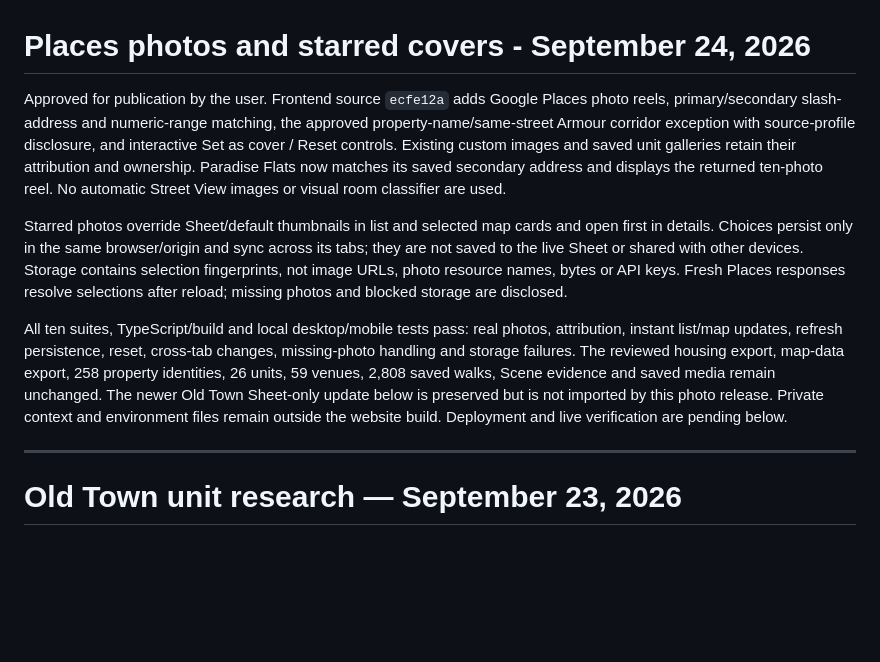
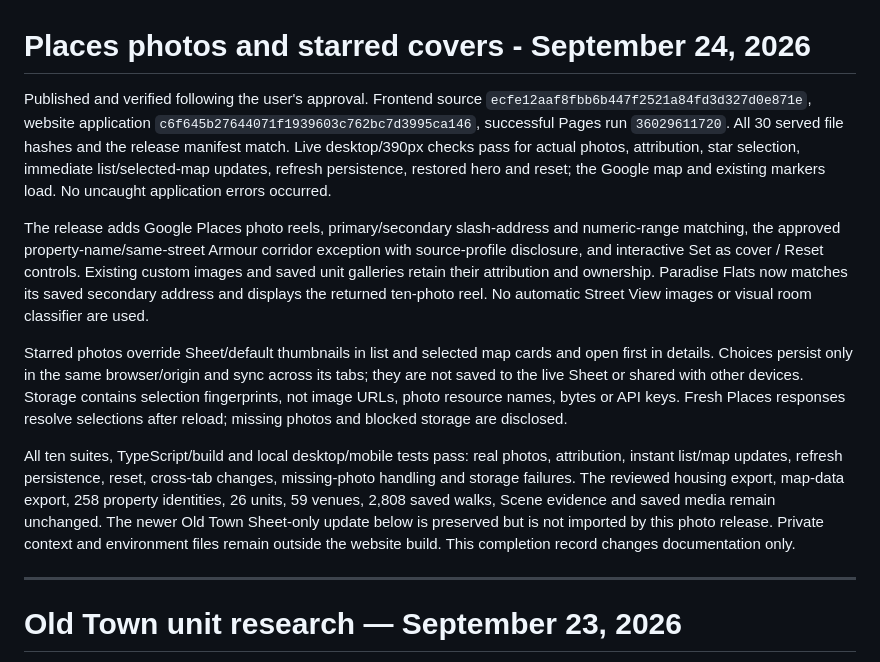
Before and after one commit to itsCLOUDDDDDD/kcmo-apartment-map, a Markdown page: docs/CURRENT-STATUS.md, the part around the change. Rendered like a GitHub page; blank space fills up the shorter version.

Commit message:
Record verified Places photos and cover-selection release

```diff
--- a/docs/CURRENT-STATUS.md
+++ b/docs/CURRENT-STATUS.md
@@ -1,10 +1,12 @@
 # Places photos and starred covers - September 24, 2026
 
-Approved for publication by the user. Frontend source `ecfe12a` adds Google Places photo reels, primary/secondary slash-address and numeric-range matching, the approved property-name/same-street Armour corridor exception with source-profile disclosure, and interactive Set as cover / Reset controls. Existing custom images and saved unit galleries retain their attribution and ownership. Paradise Flats now matches its saved secondary address and displays the returned ten-photo reel. No automatic Street View images or visual room classifier are used.
+Published and verified following the user's approval. Frontend source `ecfe12aaf8fbb6b447f2521a84fd3d327d0e871e`, website application `c6f645b27644071f1939603c762bc7d3995ca146`, successful Pages run `36029611720`. All 30 served file hashes and the release manifest match. Live desktop/390px checks pass for actual photos, attribution, star selection, immediate list/selected-map updates, refresh persistence, restored hero and reset; the Google map and existing markers load. No uncaught application errors occurred.
+
+The release adds Google Places photo reels, primary/secondary slash-address and numeric-range matching, the approved property-name/same-street Armour corridor exception with source-profile disclosure, and interactive Set as cover / Reset controls. Existing custom images and saved unit galleries retain their attribution and ownership. Paradise Flats now matches its saved secondary address and displays the returned ten-photo reel. No automatic Street View images or visual room classifier are used.
 
 Starred photos override Sheet/default thumbnails in list and selected map cards and open first in details. Choices persist only in the same browser/origin and sync across its tabs; they are not saved to the live Sheet or shared with other devices. Storage contains selection fingerprints, not image URLs, photo resource names, bytes or API keys. Fresh Places responses resolve selections after reload; missing photos and blocked storage are disclosed.
 
-All ten suites, TypeScript/build and local desktop/mobile tests pass: real photos, attribution, instant list/map updates, refresh persistence, reset, cross-tab changes, missing-photo handling and storage failures. The reviewed housing export, map-data export, 258 property identities, 26 units, 59 venues, 2,808 saved walks, Scene evidence and saved media remain unchanged. The newer Old Town Sheet-only update below is preserved but is not imported by this photo release. Private context and environment files remain outside the website build. Deployment and live verification are pending below.
+All ten suites, TypeScript/build and local desktop/mobile tests pass: real photos, attribution, instant list/map updates, refresh persistence, reset, cross-tab changes, missing-photo handling and storage failures. The reviewed housing export, map-data export, 258 property identities, 26 units, 59 venues, 2,808 saved walks, Scene evidence and saved media remain unchanged. The newer Old Town Sheet-only update below is preserved but is not imported by this photo release. Private context and environment files remain outside the website build. This completion record changes documentation only.
 
 ---
 
```
